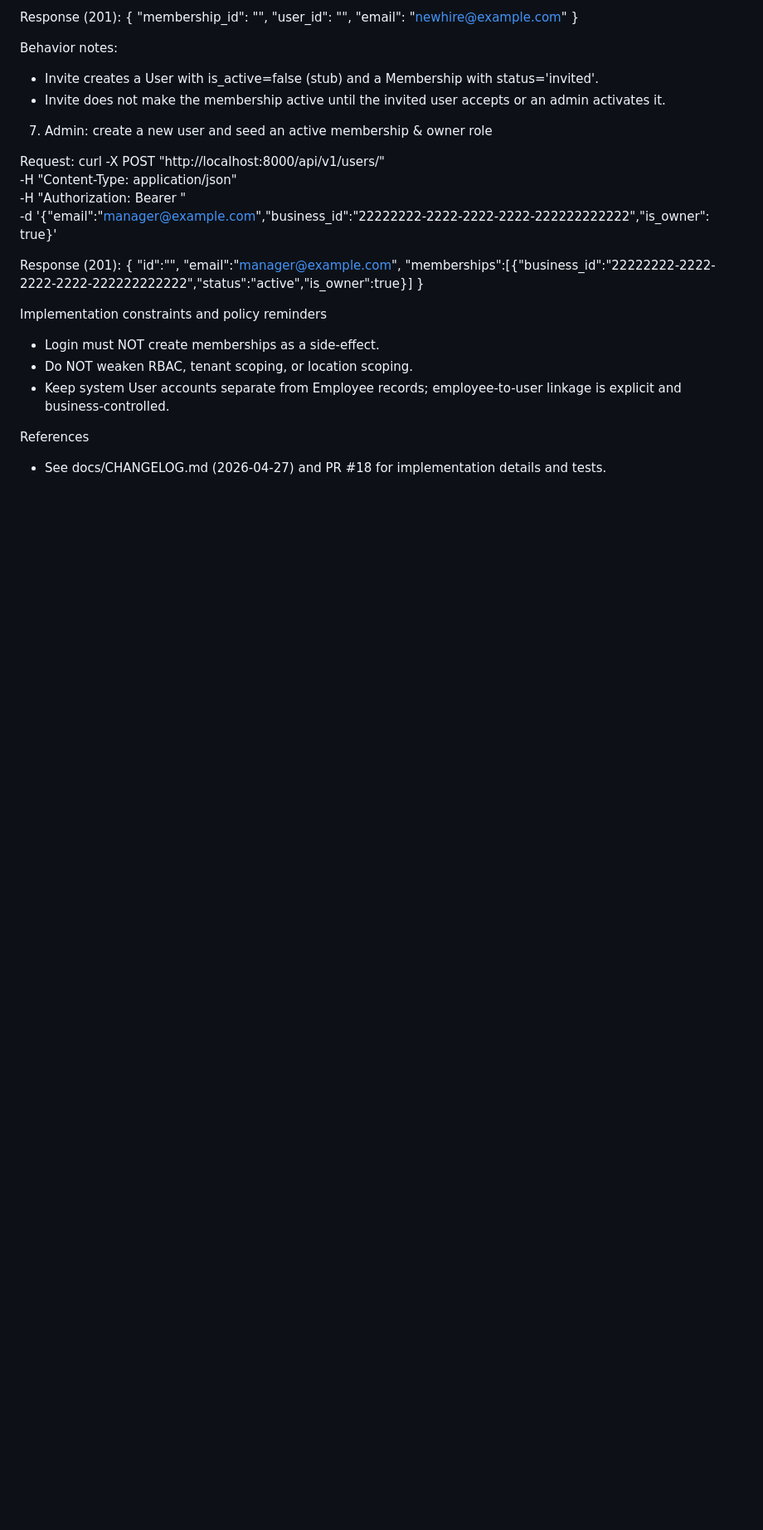
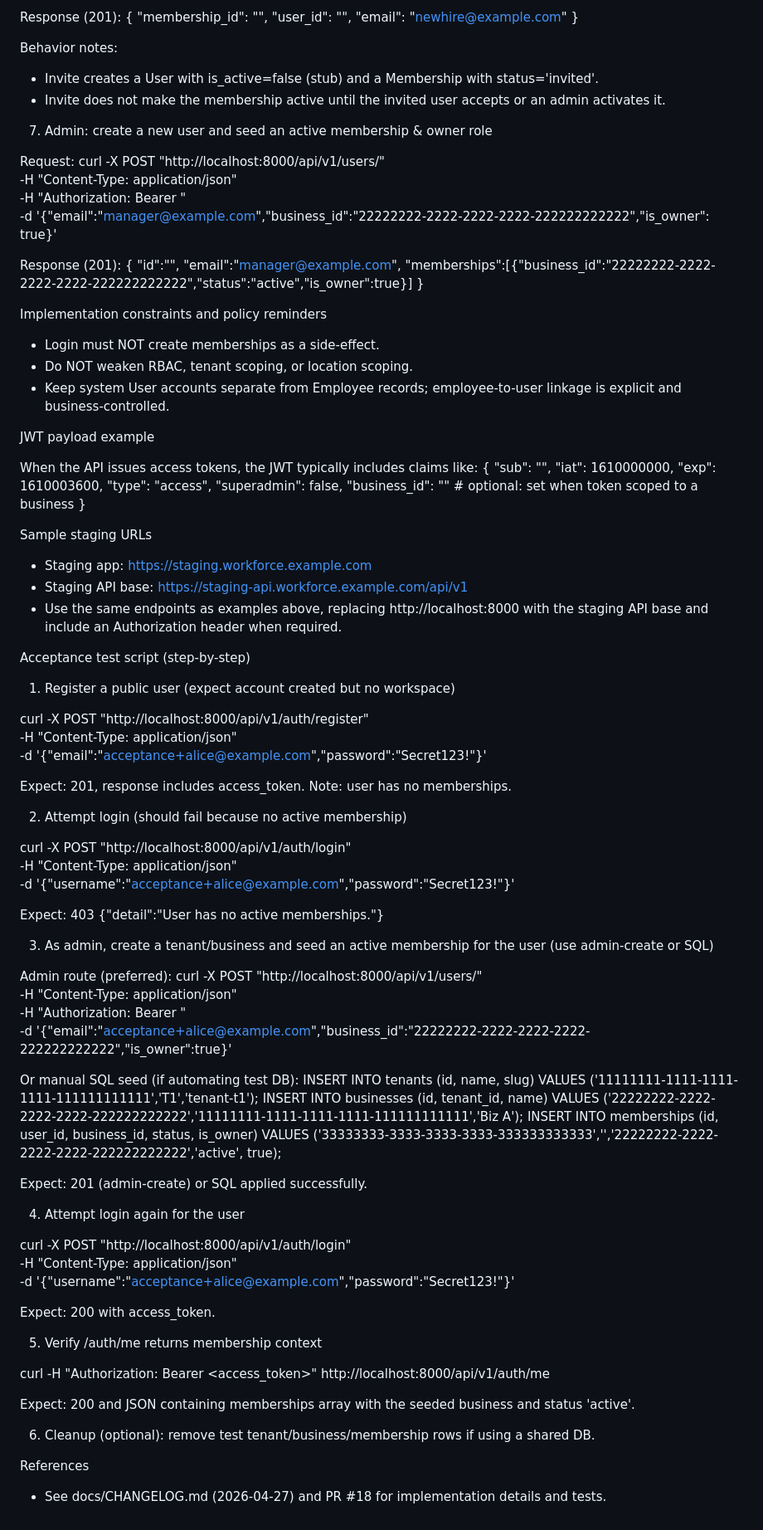
Before and after one commit to hn3tdevops-jpg/Workforce-backup, a Markdown page: docs/EXAMPLES.md, the part around the change. Shown at 83% size. Drawn GitHub-style; blank space fills up the shorter version.

Commit message:
Docs: add JWT, staging URLs, and acceptance test script to EXAMPLES.md (2026-04-27)\n\nCo-authored-by: Copilot <223556219+Copilot@users.noreply.github.com>

```diff
--- a/docs/EXAMPLES.md
+++ b/docs/EXAMPLES.md
@@ -101,5 +101,72 @@ Implementation constraints and policy reminders
 - Do NOT weaken RBAC, tenant scoping, or location scoping.
 - Keep system User accounts separate from Employee records; employee-to-user linkage is explicit and business-controlled.
 
+JWT payload example
+
+When the API issues access tokens, the JWT typically includes claims like:
+{
+  "sub": "<user-id>",
+  "iat": 1610000000,
+  "exp": 1610003600,
+  "type": "access",
+  "superadmin": false,
+  "business_id": "<business-id>"  # optional: set when token scoped to a business
+}
+
+Sample staging URLs
+
+- Staging app: https://staging.workforce.example.com
+- Staging API base: https://staging-api.workforce.example.com/api/v1
+- Use the same endpoints as examples above, replacing http://localhost:8000 with the staging API base and include an Authorization header when required.
+
+Acceptance test script (step-by-step)
+
+1) Register a public user (expect account created but no workspace)
+
+curl -X POST "http://localhost:8000/api/v1/auth/register" \
+  -H "Content-Type: application/json" \
+  -d '{"email":"acceptance+alice@example.com","password":"Secret123!"}'
+
+Expect: 201, response includes access_token. Note: user has no memberships.
+
+2) Attempt login (should fail because no active membership)
+
+curl -X POST "http://localhost:8000/api/v1/auth/login" \
+  -H "Content-Type: application/json" \
+  -d '{"username":"acceptance+alice@example.com","password":"Secret123!"}'
+
+Expect: 403 {"detail":"User has no active memberships."}
+
+3) As admin, create a tenant/business and seed an active membership for the user (use admin-create or SQL)
+
+Admin route (preferred):
+curl -X POST "http://localhost:8000/api/v1/users/" \
+  -H "Content-Type: application/json" \
+  -H "Authorization: Bearer <admin-token>" \
+  -d '{"email":"acceptance+alice@example.com","business_id":"22222222-2222-2222-2222-222222222222","is_owner":true}'
+
+Or manual SQL seed (if automating test DB):
+INSERT INTO tenants (id, name, slug) VALUES ('11111111-1111-1111-1111-111111111111','T1','tenant-t1');
+INSERT INTO businesses (id, tenant_id, name) VALUES ('22222222-2222-2222-2222-222222222222','11111111-1111-1111-1111-111111111111','Biz A');
+INSERT INTO memberships (id, user_id, business_id, status, is_owner) VALUES ('33333333-3333-3333-3333-333333333333','<user-id>','22222222-2222-2222-2222-222222222222','active', true);
+
+Expect: 201 (admin-create) or SQL applied successfully.
+
+4) Attempt login again for the user
+
+curl -X POST "http://localhost:8000/api/v1/auth/login" \
+  -H "Content-Type: application/json" \
+  -d '{"username":"acceptance+alice@example.com","password":"Secret123!"}'
+
+Expect: 200 with access_token.
+
+5) Verify /auth/me returns membership context
+
+curl -H "Authorization: Bearer <access_token>" http://localhost:8000/api/v1/auth/me
+
+Expect: 200 and JSON containing memberships array with the seeded business and status 'active'.
+
+6) Cleanup (optional): remove test tenant/business/membership rows if using a shared DB.
+
 References
 - See docs/CHANGELOG.md (2026-04-27) and PR #18 for implementation details and tests.
```
